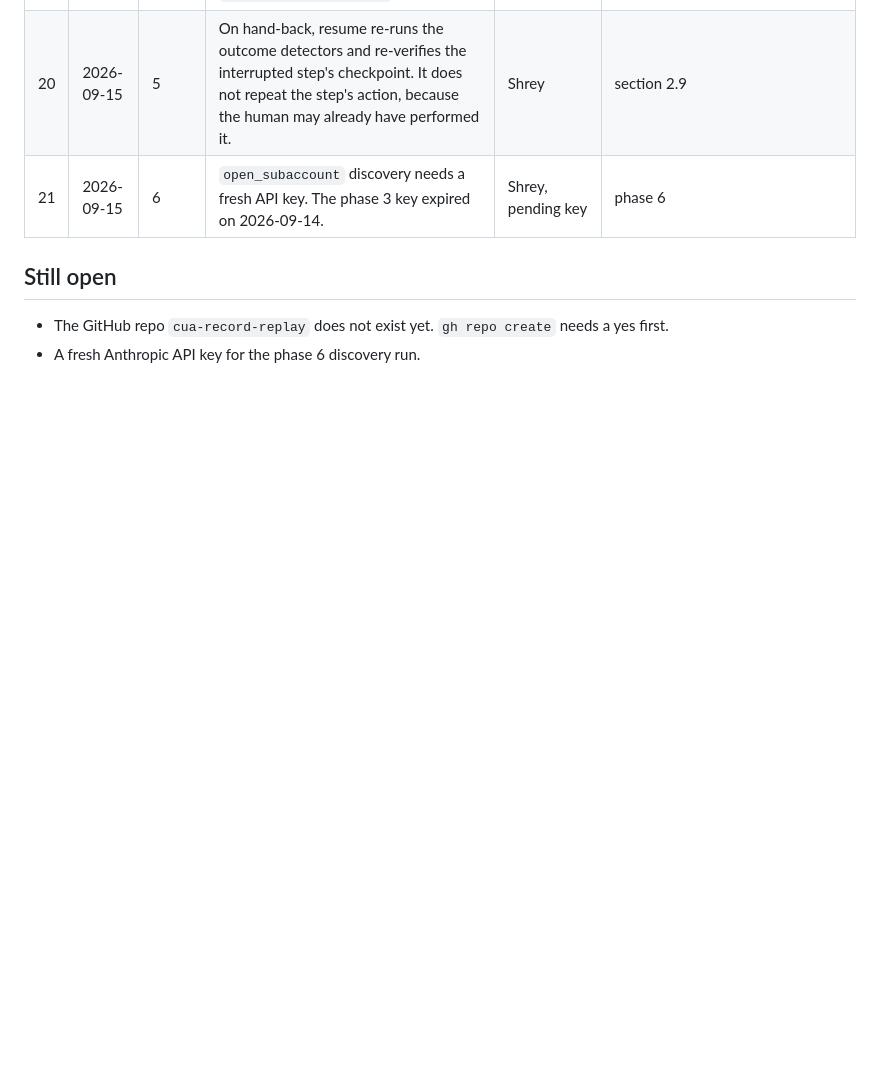
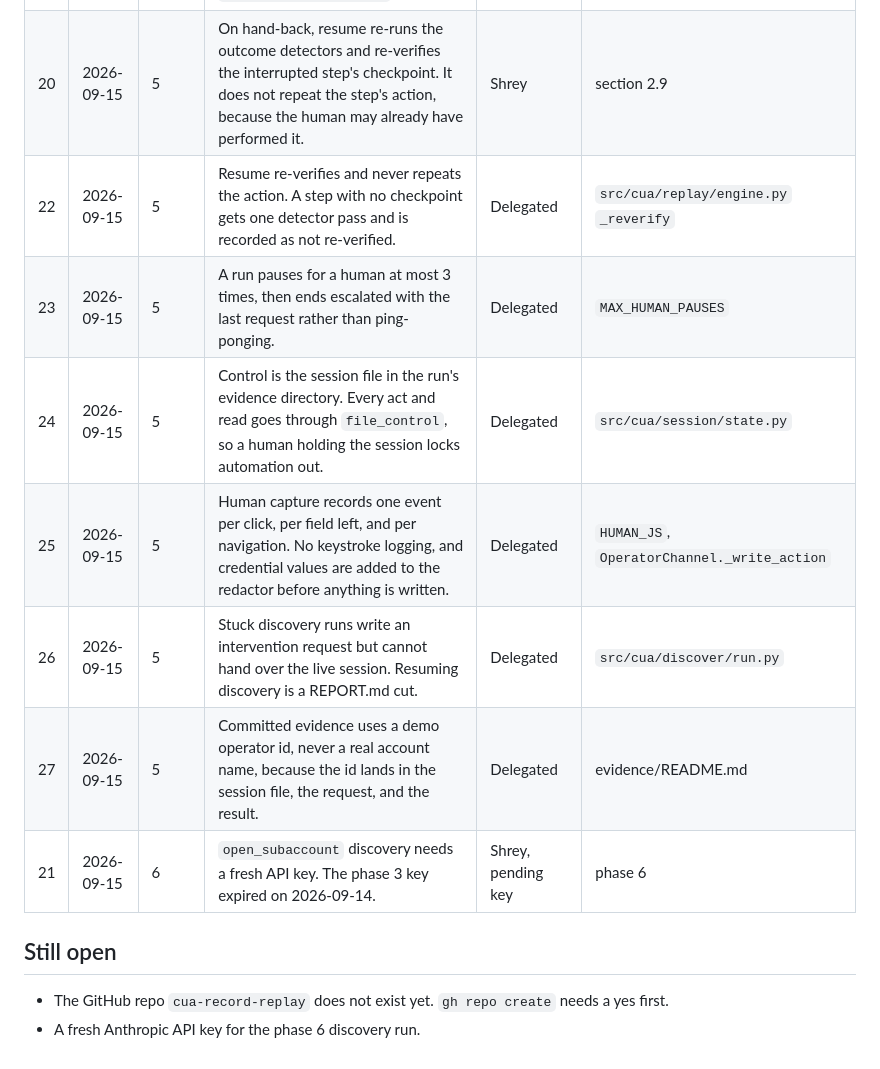
Before and after one commit to ShreyPatel4/cua-record-replay, a Markdown page: DECISIONS.md, the part around the change. Drawn GitHub-style; blank space fills up the shorter version.

```diff
--- a/DECISIONS.md
+++ b/DECISIONS.md
@@ -29,6 +29,12 @@ his behalf and confirmed it at the phase stop.
 | 18 | 2026-09-15 | 4 | Phase 4 escalation ends as `hard_failure` with the reason code kept, because there is no operator channel yet. Phase 5 rewires it to `escalated`, exit 3, with an intervention path, and replaces the committed `permission_denied` run. | Shrey | CLAUDE.md "Carried into phases 5 and 6" |
 | 19 | 2026-09-15 | 4 | New engine codes: `ACTION_FAILED`, `TARGET_CHANGED`, `CAPABILITY_DEPRECATED`. | Shrey | `src/cua/vocab.py` |
 | 20 | 2026-09-15 | 5 | On hand-back, resume re-runs the outcome detectors and re-verifies the interrupted step's checkpoint. It does not repeat the step's action, because the human may already have performed it. | Shrey | section 2.9 |
+| 22 | 2026-09-15 | 5 | Resume re-verifies and never repeats the action. A step with no checkpoint gets one detector pass and is recorded as not re-verified. | Delegated | `src/cua/replay/engine.py` `_reverify` |
+| 23 | 2026-09-15 | 5 | A run pauses for a human at most 3 times, then ends escalated with the last request rather than ping-ponging. | Delegated | `MAX_HUMAN_PAUSES` |
+| 24 | 2026-09-15 | 5 | Control is the session file in the run's evidence directory. Every act and read goes through `file_control`, so a human holding the session locks automation out. | Delegated | `src/cua/session/state.py` |
+| 25 | 2026-09-15 | 5 | Human capture records one event per click, per field left, and per navigation. No keystroke logging, and credential values are added to the redactor before anything is written. | Delegated | `HUMAN_JS`, `OperatorChannel._write_action` |
+| 26 | 2026-09-15 | 5 | Stuck discovery runs write an intervention request but cannot hand over the live session. Resuming discovery is a REPORT.md cut. | Delegated | `src/cua/discover/run.py` |
+| 27 | 2026-09-15 | 5 | Committed evidence uses a demo operator id, never a real account name, because the id lands in the session file, the request, and the result. | Delegated | evidence/README.md |
 | 21 | 2026-09-15 | 6 | `open_subaccount` discovery needs a fresh API key. The phase 3 key expired on 2026-09-14. | Shrey, pending key | phase 6 |
 
 ## Still open
```
Also changed, not shown: CLAUDE.md (+35 -0 lines).
